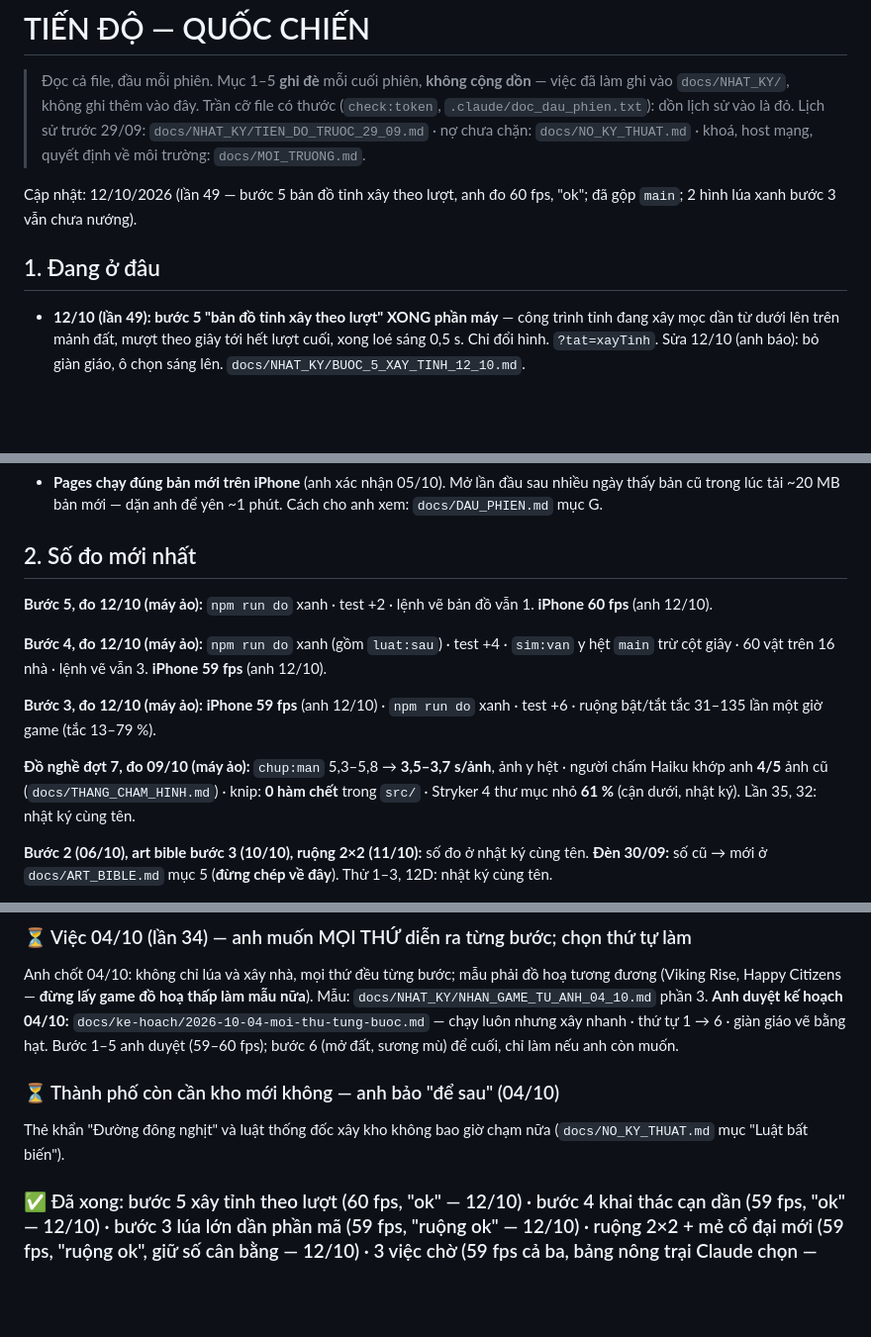
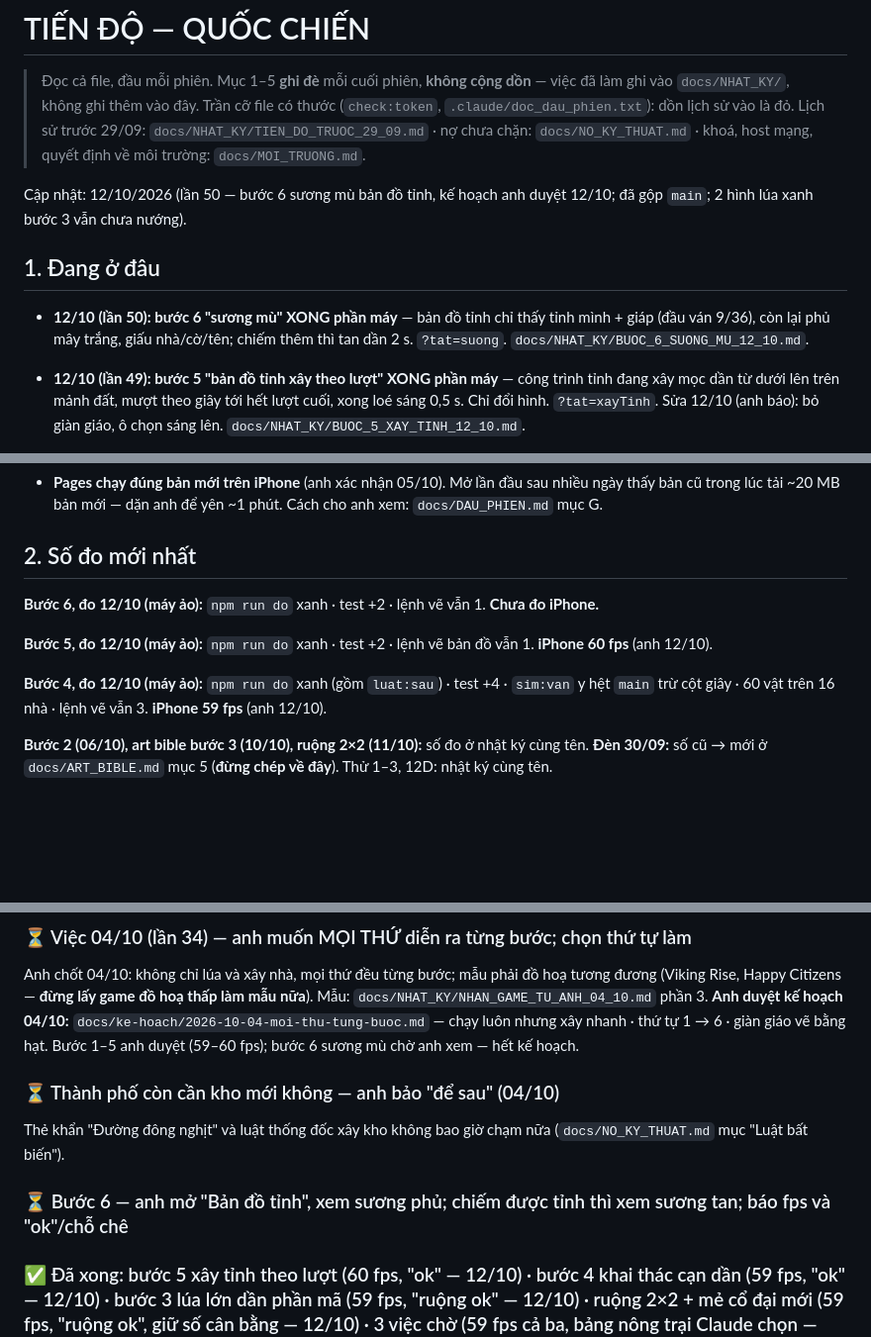
Before and after one commit to gc1001vn-svg/quoc-chien, a Markdown page: docs/TIEN_DO.md, 3 parts joined by grey strips. Shown at 99% size. GitHub-like rendering; blank space fills up the shorter version.

Commit message:
docs: ghi buoc 6 suong mu vao nhat ky, tien do lan 50
Co-Authored-By: Claude Opus 5.5 <noreply@anthropic.com>
Claude-Session: https://claude.ai/code/session_01RAeJhaug5U2onXGZ5XpKNx

```diff
--- a/docs/TIEN_DO.md
+++ b/docs/TIEN_DO.md
@@ -6,10 +6,12 @@
 > Lịch sử trước 29/09: `docs/NHAT_KY/TIEN_DO_TRUOC_29_09.md` · nợ chưa chặn: `docs/NO_KY_THUAT.md`
 > · khoá, host mạng, quyết định về môi trường: `docs/MOI_TRUONG.md`.
 
-Cập nhật: 12/10/2026 (lần 49 — bước 5 bản đồ tỉnh xây theo lượt, anh đo 60 fps, "ok"; đã gộp `main`; 2 hình lúa xanh bước 3 vẫn chưa nướng).
+Cập nhật: 12/10/2026 (lần 50 — bước 6 sương mù bản đồ tỉnh, kế hoạch anh duyệt 12/10; đã gộp `main`; 2 hình lúa xanh bước 3 vẫn chưa nướng).
 
 ## 1. Đang ở đâu
 
+- **12/10 (lần 50): bước 6 "sương mù" XONG phần máy** — bản đồ tỉnh chỉ thấy tỉnh mình + giáp (đầu ván 9/36), còn lại phủ
+  mây trắng, giấu nhà/cờ/tên; chiếm thêm thì tan dần 2 s. `?tat=suong`. `docs/NHAT_KY/BUOC_6_SUONG_MU_12_10.md`.
 - **12/10 (lần 49): bước 5 "bản đồ tỉnh xây theo lượt" XONG phần máy** — công trình tỉnh đang xây mọc dần từ dưới lên
   trên mảnh đất, mượt theo giây tới hết lượt cuối, xong loé sáng 0,5 s. Chỉ đổi hình. `?tat=xayTinh`. Sửa 12/10 (anh báo): bỏ giàn giáo, ô chọn sáng lên.
   `docs/NHAT_KY/BUOC_5_XAY_TINH_12_10.md`.
@@ -43,15 +45,12 @@ Cập nhật: 12/10/2026 (lần 49 — bước 5 bản đồ tỉnh xây theo l
 
 ## 2. Số đo mới nhất
 
+**Bước 6, đo 12/10 (máy ảo):** `npm run do` xanh · test +2 · lệnh vẽ vẫn 1. **Chưa đo iPhone.**
+
 **Bước 5, đo 12/10 (máy ảo):** `npm run do` xanh · test +2 · lệnh vẽ bản đồ vẫn 1. **iPhone 60 fps** (anh 12/10).
 
 **Bước 4, đo 12/10 (máy ảo):** `npm run do` xanh (gồm `luat:sau`) · test +4 · `sim:van` y hệt `main` trừ cột giây · 60 vật trên
 16 nhà · lệnh vẽ vẫn 3. **iPhone 59 fps** (anh 12/10).
-
-**Bước 3, đo 12/10 (máy ảo):** **iPhone 59 fps** (anh 12/10) · `npm run do` xanh · test +6 · ruộng bật/tắt tắc 31–135 lần một giờ game (tắc 13–79 %).
-
-**Đồ nghề đợt 7, đo 09/10 (máy ảo):** `chup:man` 5,3–5,8 → **3,5–3,7 s/ảnh**, ảnh y hệt · người chấm Haiku khớp anh **4/5** ảnh cũ
-(`docs/THANG_CHAM_HINH.md`) · knip: **0 hàm chết** trong `src/` · Stryker 4 thư mục nhỏ **61 %** (cận dưới, nhật ký). Lần 35, 32: nhật ký cùng tên.
 
 **Bước 2 (06/10), art bible bước 3 (10/10), ruộng 2×2 (11/10):** số đo ở nhật ký cùng tên. **Đèn 30/09:** số cũ → mới ở `docs/ART_BIBLE.md` mục 5 (**đừng chép về đây**). Thử 1–3, 12D: nhật ký cùng tên.
 
@@ -79,11 +78,13 @@ bốn lần**. Trần 5.000 của dự án **dư ít nhất 3,6 lần**.
 Anh chốt 04/10: không chỉ lúa và xây nhà, mọi thứ đều từng bước; mẫu phải đồ hoạ tương đương (Viking Rise, Happy Citizens —
 **đừng lấy game đồ hoạ thấp làm mẫu nữa**). Mẫu: `docs/NHAT_KY/NHAN_GAME_TU_ANH_04_10.md` phần 3. **Anh duyệt kế hoạch 04/10:**
 `docs/ke-hoach/2026-10-04-moi-thu-tung-buoc.md` — chạy luôn nhưng xây nhanh · thứ tự 1 → 6 · giàn giáo vẽ bằng hạt.
-Bước 1–5 anh duyệt (59–60 fps); bước 6 (mở đất, sương mù) để cuối, chỉ làm nếu anh còn muốn.
+Bước 1–5 anh duyệt (59–60 fps); bước 6 sương mù chờ anh xem — hết kế hoạch.
 
 ### ⏳ Thành phố còn cần kho mới không — anh bảo "để sau" (04/10)
 
 Thẻ khẩn "Đường đông nghịt" và luật thống đốc xây kho không bao giờ chạm nữa (`docs/NO_KY_THUAT.md` mục "Luật bất biến").
+
+### ⏳ Bước 6 — anh mở "Bản đồ tỉnh", xem sương phủ; chiếm được tỉnh thì xem sương tan; báo fps và "ok"/chỗ chê
 
 ### ✅ Đã xong: bước 5 xây tỉnh theo lượt (60 fps, "ok" — 12/10) · bước 4 khai thác cạn dần (59 fps, "ok" — 12/10) · bước 3 lúa lớn dần phần mã (59 fps, "ruộng ok" — 12/10) · ruộng 2×2 + mẻ cổ đại mới (59 fps, "ruộng ok", giữ số cân bằng — 12/10) · 3 việc chờ (59 fps cả ba, bảng nông trại Claude chọn — 10/10) · bước 1 xây nhà từng bước, anh duyệt 05/10 · giao diện lần 35 "ok" + xoá 2 hàm chết (05/10) · 2 lỗi đổi nhịp anh chọn B (04/10) · Thử 3 "Fps vẫn 59. Mọi thứ ok" (30/09) · 3 lỗi trận anh duyệt (04/10)
 
```
Also changed, not shown: other parts of docs/TIEN_DO.md (+1 -2 lines), docs/NHAT_KY/BUOC_6_SUONG_MU_12_10.md (added, +14 -0 lines).
